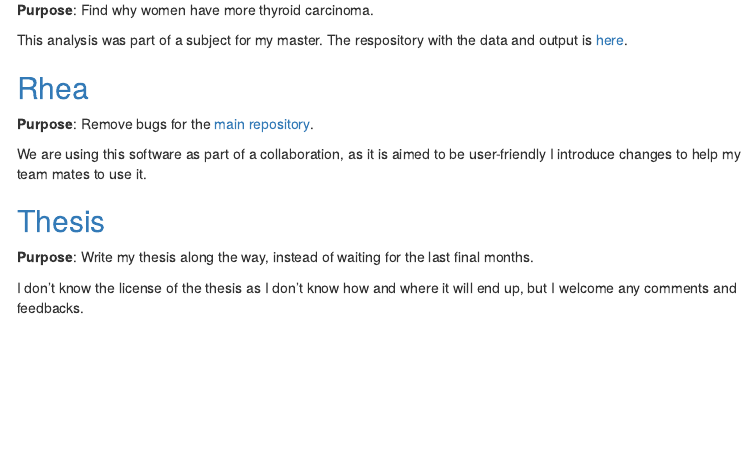
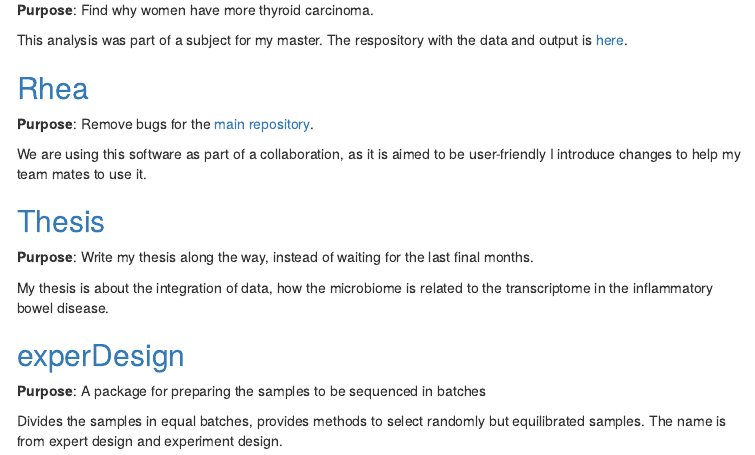
Before and after one commit to llrs/llrs.github.io, an R Markdown document (index.Rmd): the page in a window 1100 px wide, from 1320 px down. The pictures show the output file index.html that the author committed with the source, opened offline; menus at the side of the page are left out.

Commit message:
Add the experDesign package

```diff
--- a/index.Rmd
+++ b/index.Rmd
@@ -89,4 +89,10 @@ We are using this software as part of a collaboration, as it is aimed to be user
 
 **Purpose**: Write my thesis along the way, instead of waiting for the last final months.
 
-I don't know the license of the thesis as I don't know how and where it will end up, but I welcome any comments and feedbacks.
+My thesis is about the integration of data, how the microbiome is related to the transcriptome in the inflammatory bowel disease.
+
+## [experDesign](https://github.com/llrs/experDesign)
+
+**Purpose**: A package for preparing the samples to be sequenced in batches
+
+Divides the samples in equal batches, provides methods to select randomly but equilibrated samples. The name is from  expert design and experiment design.
```
Also changed, not shown: index.html.
